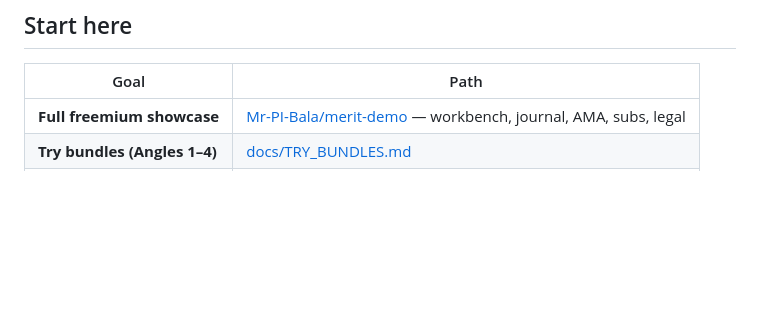
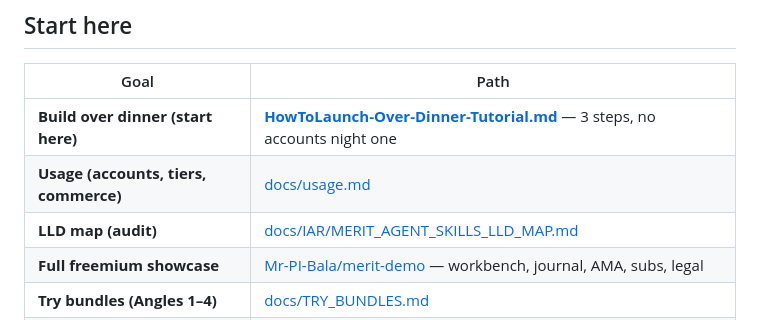
Before and after one commit to AgentDraven/merit-agent-skills, a Markdown page: README.md, the part around the change. Rendered like a GitHub page; blank space fills up the shorter version.

Commit message:
docs: add MERIT_AGENT_SKILLS_LLD_MAP audit documentation

```diff
--- a/README.md
+++ b/README.md
@@ -6,6 +6,9 @@ Free **Cursor Agent Skills** and **`merit-live`** CLI for MERIT-shaped product r
 
 | Goal | Path |
 |------|------|
+| **Build over dinner (start here)** | **[HowToLaunch-Over-Dinner-Tutorial.md](HowToLaunch-Over-Dinner-Tutorial.md)** — 3 steps, no accounts night one |
+| **Usage (accounts, tiers, commerce)** | [docs/usage.md](docs/usage.md) |
+| **LLD map (audit)** | [docs/IAR/MERIT_AGENT_SKILLS_LLD_MAP.md](docs/IAR/MERIT_AGENT_SKILLS_LLD_MAP.md) |
 | **Full freemium showcase** | [Mr-PI-Bala/merit-demo](https://github.com/Mr-PI-Bala/merit-demo) — workbench, journal, AMA, subs, legal |
 | **Try bundles (Angles 1–4)** | [docs/TRY_BUNDLES.md](docs/TRY_BUNDLES.md) |
 | **Skills only** | `.\install.ps1 -Target Cursor` below |
```
Also changed, not shown: docs/IAR/MERIT_AGENT_SKILLS_LLD_MAP.md (added, +146 -0 lines).
